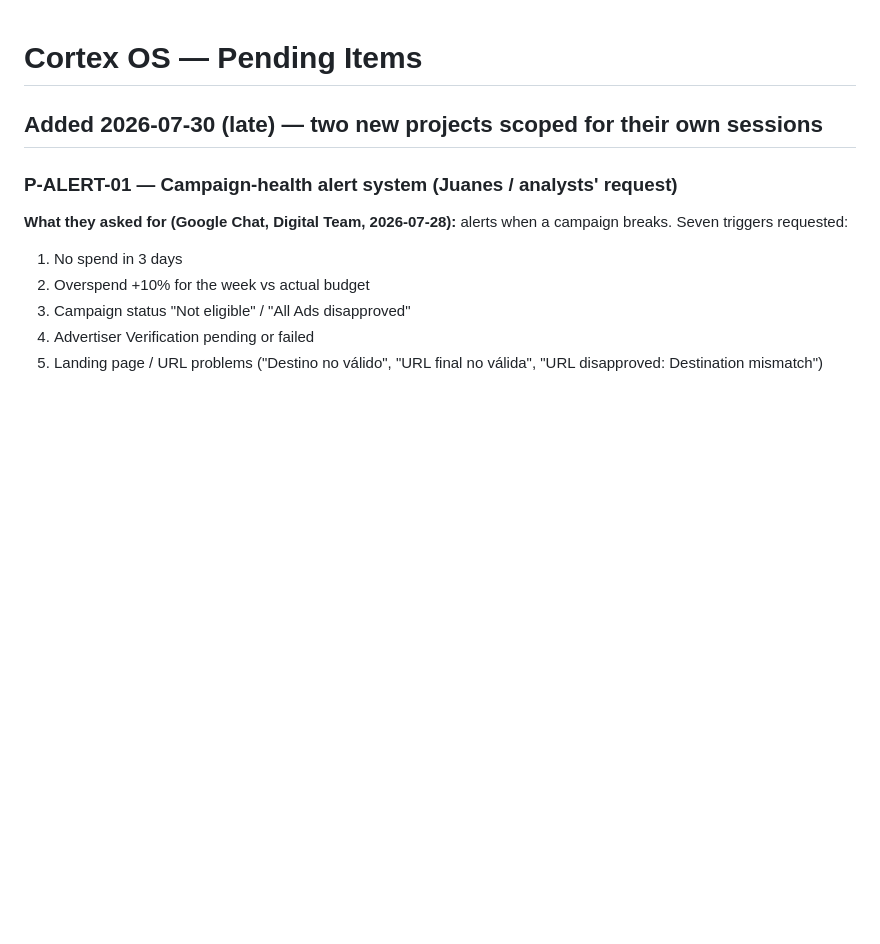
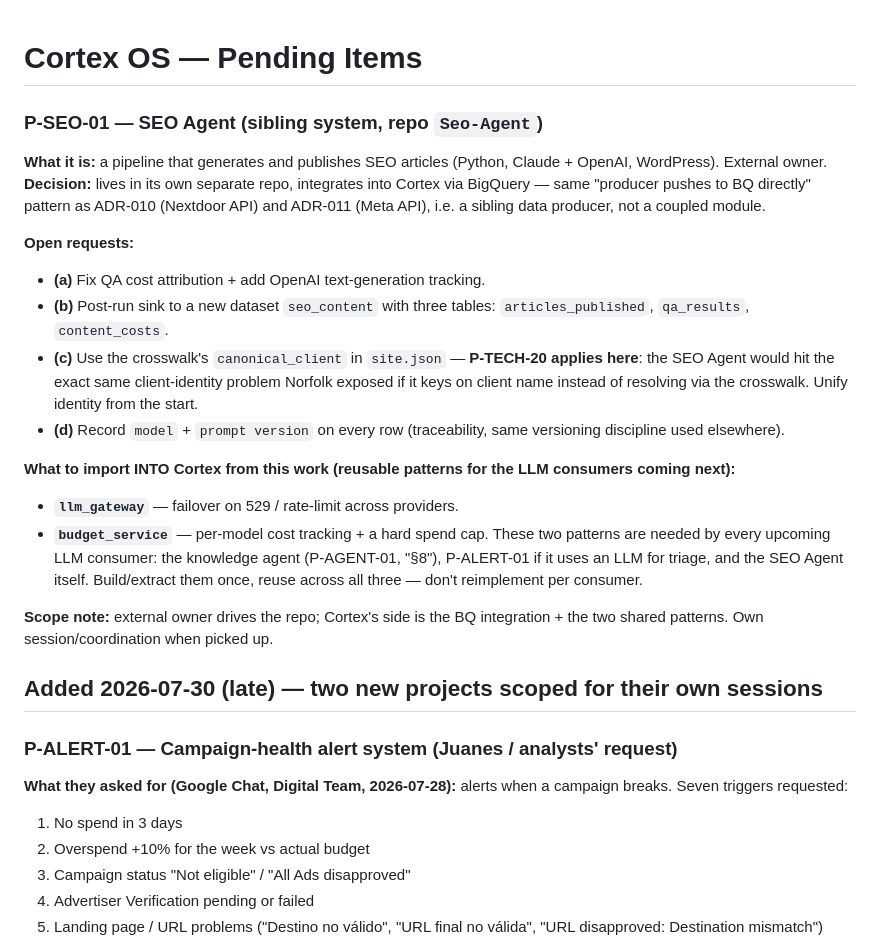
Before and after one commit to right-idea-creative/cortex, a Markdown page: docs/PENDING.md, the part around the change. Drawn GitHub-style; blank space fills up the shorter version.

Commit message:
docs: scope P-SEO-01 (SEO Agent sibling system) — BQ integration per ADR-010/011 pattern, crosswalk identity (P-TECH-20), shared llm_gateway + budget_service patterns

```diff
--- a/docs/PENDING.md
+++ b/docs/PENDING.md
@@ -1,4 +1,33 @@
 # Cortex OS — Pending Items
+
+### P-SEO-01 — SEO Agent (sibling system, repo `Seo-Agent`)
+
+**What it is:** a pipeline that generates and publishes SEO articles (Python, Claude + OpenAI,
+WordPress). External owner. **Decision:** lives in its own separate repo, integrates into
+Cortex via BigQuery — same "producer pushes to BQ directly" pattern as ADR-010 (Nextdoor API)
+and ADR-011 (Meta API), i.e. a sibling data producer, not a coupled module.
+
+**Open requests:**
+- **(a)** Fix QA cost attribution + add OpenAI text-generation tracking.
+- **(b)** Post-run sink to a new dataset `seo_content` with three tables: `articles_published`,
+  `qa_results`, `content_costs`.
+- **(c)** Use the crosswalk's `canonical_client` in `site.json` — **P-TECH-20 applies here**:
+  the SEO Agent would hit the exact same client-identity problem Norfolk exposed if it keys
+  on client name instead of resolving via the crosswalk. Unify identity from the start.
+- **(d)** Record `model` + `prompt version` on every row (traceability, same versioning
+  discipline used elsewhere).
+
+**What to import INTO Cortex from this work (reusable patterns for the LLM consumers coming
+next):**
+- **`llm_gateway`** — failover on 529 / rate-limit across providers.
+- **`budget_service`** — per-model cost tracking + a hard spend cap.
+These two patterns are needed by every upcoming LLM consumer: the knowledge agent (P-AGENT-01,
+"§8"), P-ALERT-01 if it uses an LLM for triage, and the SEO Agent itself. Build/extract them
+once, reuse across all three — don't reimplement per consumer.
+
+**Scope note:** external owner drives the repo; Cortex's side is the BQ integration + the two
+shared patterns. Own session/coordination when picked up.
+
 
 ## Added 2026-07-30 (late) — two new projects scoped for their own sessions
 
```
